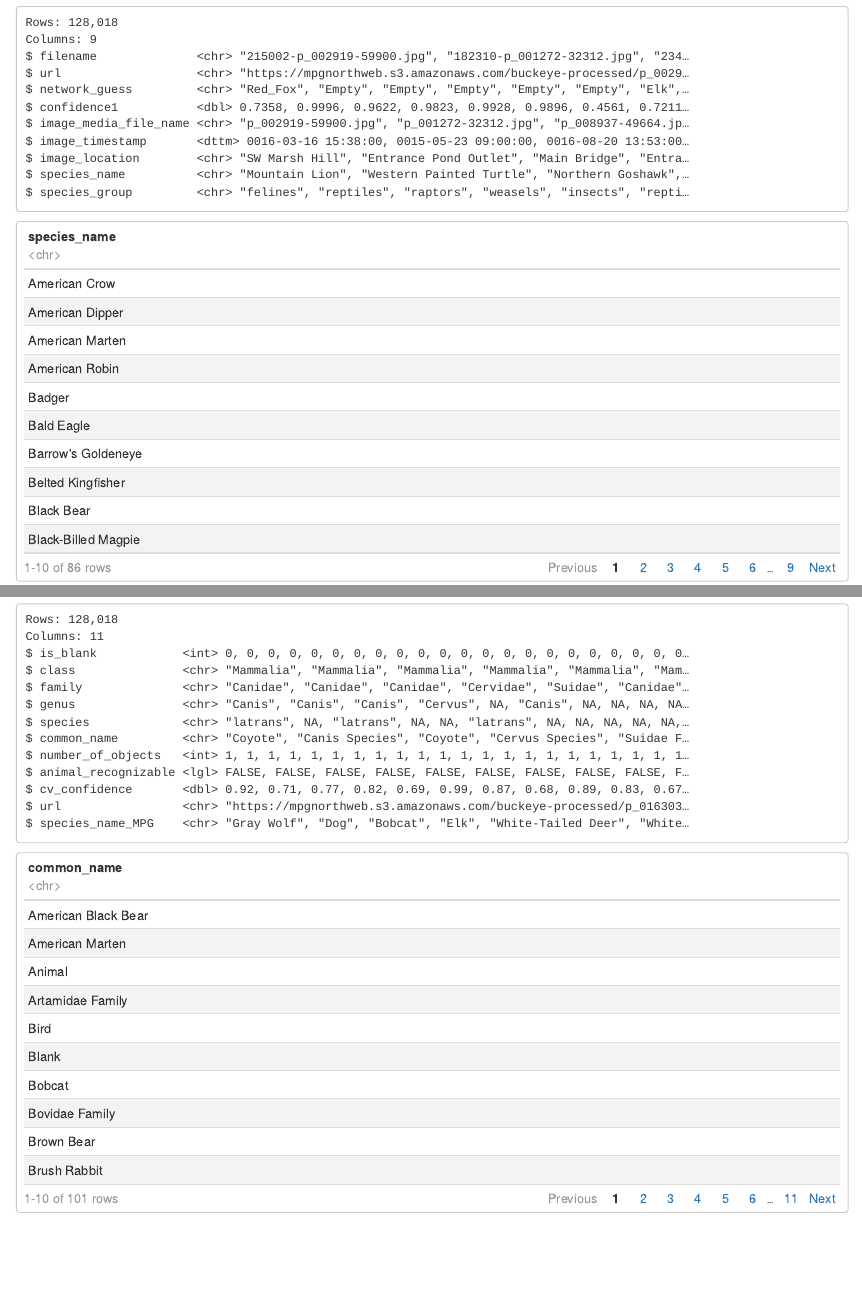
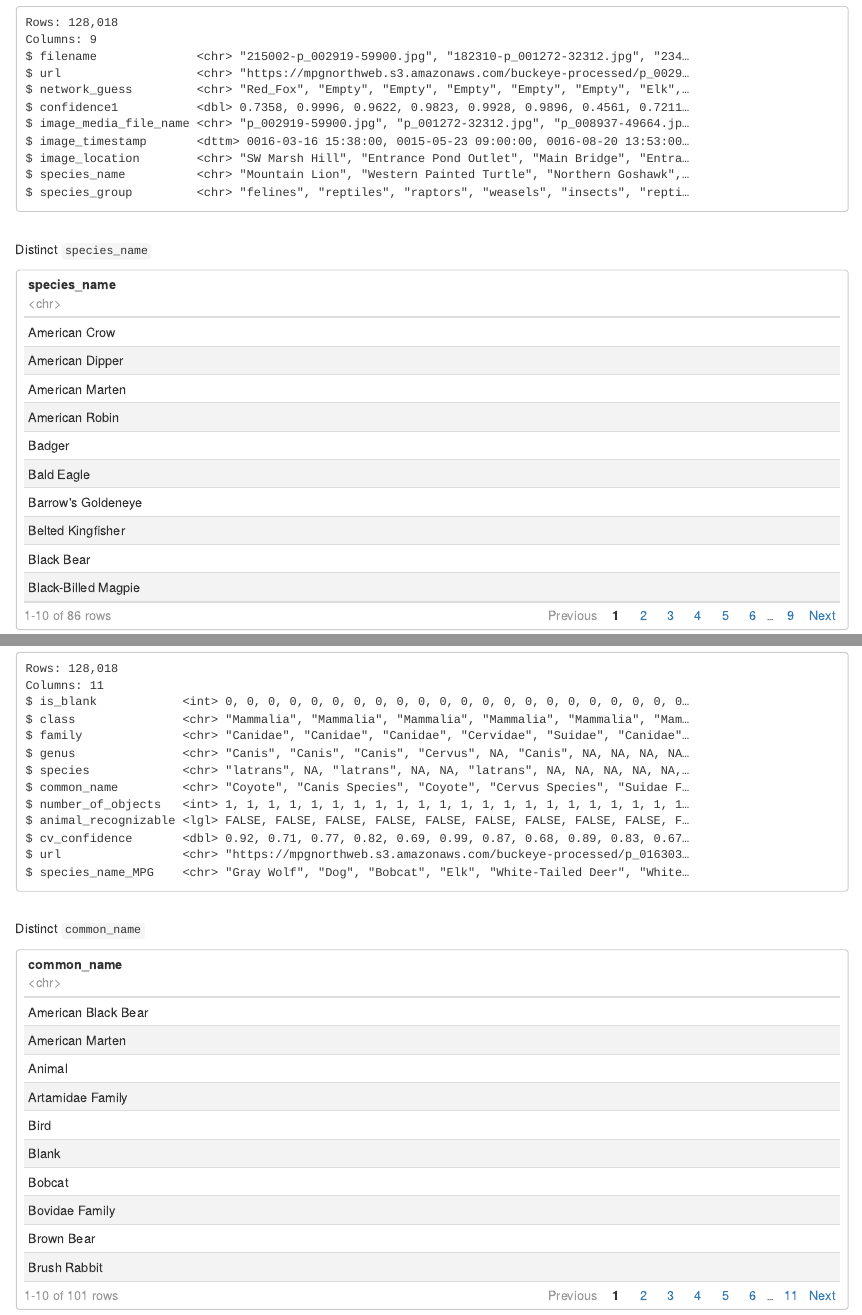
Before and after one commit to samsoe/mpg_animal_vision, an R Markdown document (notebook.Rmd): the page in a window 1100 px wide, from 200 px down, and a second part further down, joined at a grey line. The pictures show the output file notebook.nb.html that the author committed with the source, opened offline.

````diff
--- a/notebook.Rmd
+++ b/notebook.Rmd
@@ -8,6 +8,8 @@
 ```{r}
 df_mlwic %>% glimpse()
 ```
+<br />
+Distinct `species_name`
 ```{r}
 df_mlwic %>%
   distinct(species_name) %>%
@@ -19,6 +21,8 @@
 ```{r}
 df_wi %>% glimpse()
 ```
+<br />
+Distinct `common_name`
 ```{r}
 df_wi %>%
   distinct(common_name) %>%
````
Also changed, not shown: index.html (added), notebook.nb.html.
